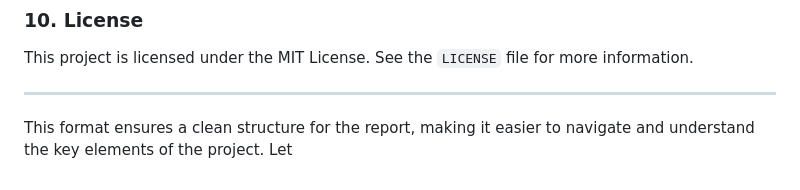
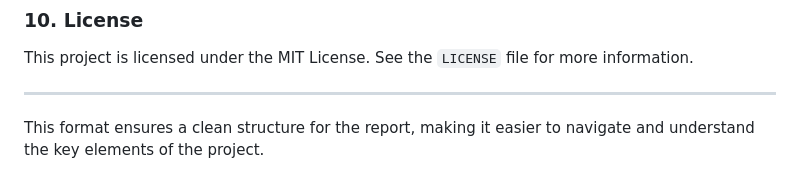
Before and after one commit to Shehryar-Hasan123/-EcodeCamp_Internships, a Markdown page: EcodeCamp_Task_Number_One/README.md, the part around the change. GitHub-like rendering.

```diff
--- a/EcodeCamp_Task_Number_One/README.md
+++ b/EcodeCamp_Task_Number_One/README.md
@@ -175,4 +175,4 @@ This project is licensed under the MIT License. See the `LICENSE` file for more
 
 ---
 
-This format ensures a clean structure for the report, making it easier to navigate and understand the key elements of the project. Let
+This format ensures a clean structure for the report, making it easier to navigate and understand the key elements of the project.
```
